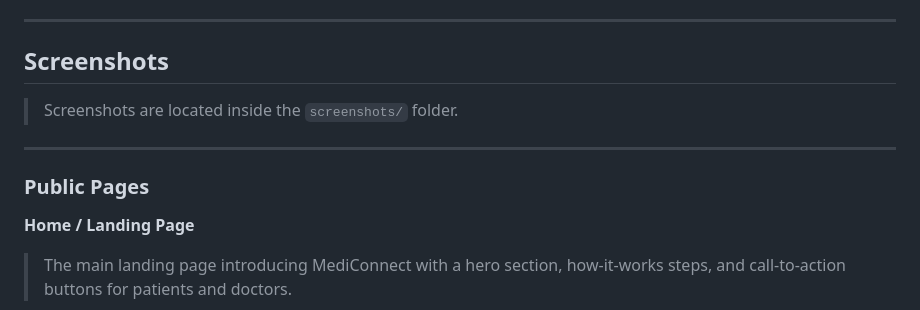
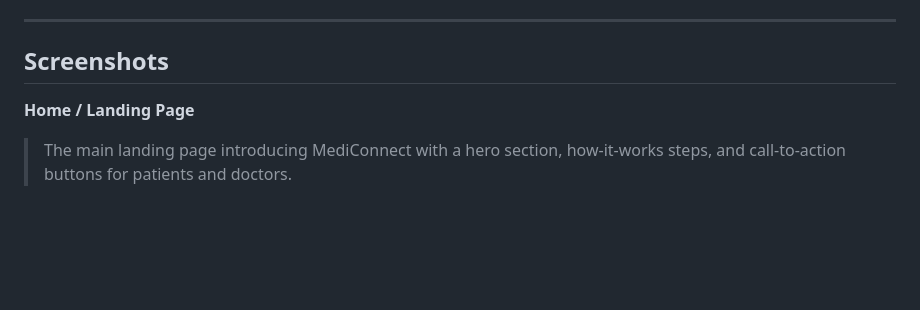
Before and after one commit to PSU-CS-Academic-Projects/MediConnect-Online-Consultation-System, a Markdown page: README.md, the part around the change. Drawn GitHub-style; blank space fills up the shorter version.

Commit message:
Update README to remove screenshots and public pages
Removed mention of screenshots location and public pages section.

```diff
--- a/README.md
+++ b/README.md
@@ -151,12 +151,6 @@ python manage.py runserver
 
 ## Screenshots
 
-> Screenshots are located inside the `screenshots/` folder.
-
----
-
-### Public Pages
-
 **Home / Landing Page**
 > The main landing page introducing MediConnect with a hero section, how-it-works steps, and call-to-action buttons for patients and doctors.
 
```
